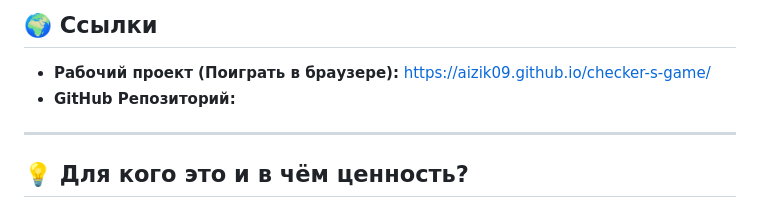
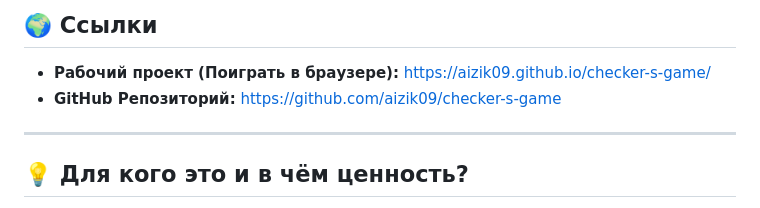
Before and after one commit to aizik09/checker-s-game, a Markdown page: README.md, the part around the change. Rendered like a GitHub page.

```diff
--- a/README.md
+++ b/README.md
@@ -6,7 +6,7 @@
 
 ## 🌍 Ссылки
 * **Рабочий проект (Поиграть в браузере):** https://aizik09.github.io/checker-s-game/
-* **GitHub Репозиторий:**
+* **GitHub Репозиторий:** https://github.com/aizik09/checker-s-game
 
 ---
 
```
